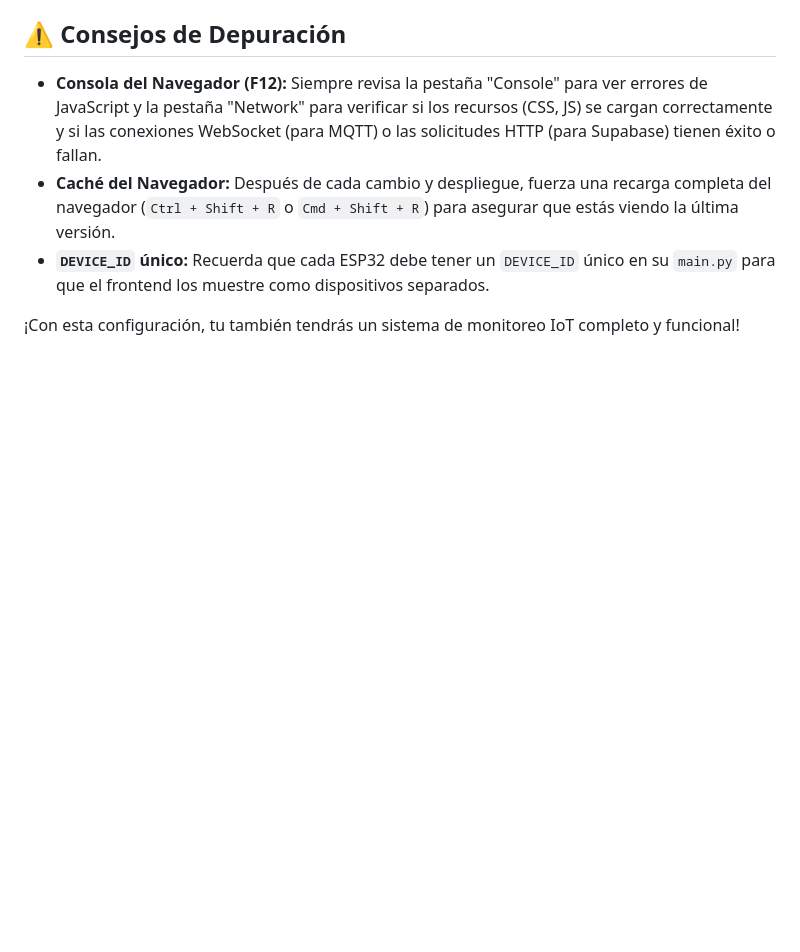
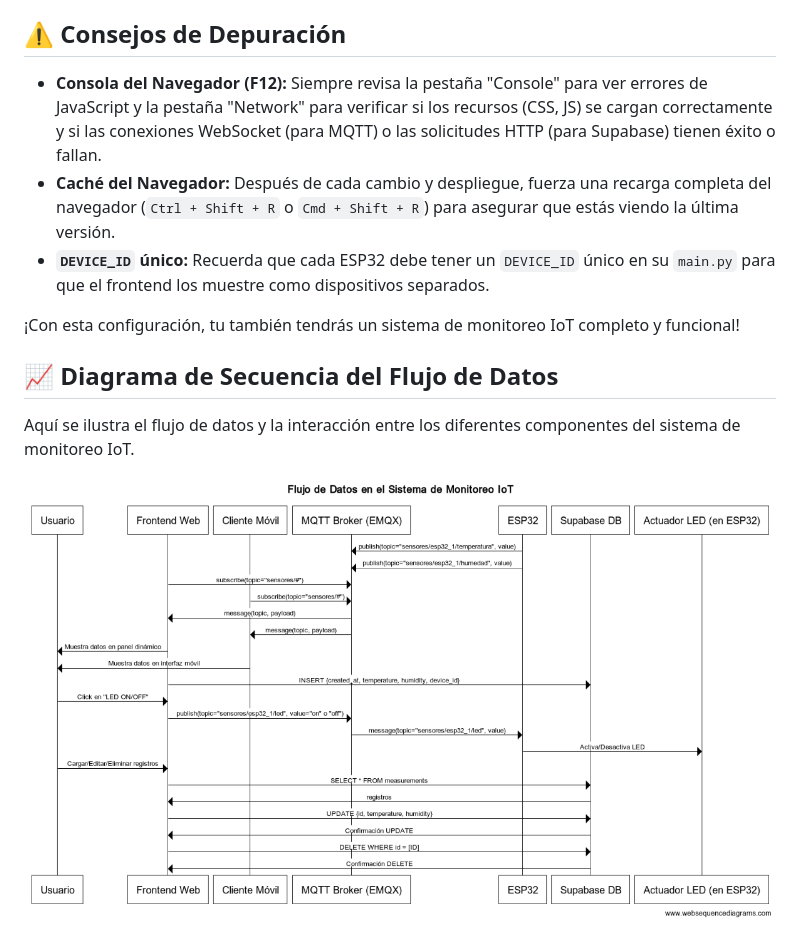
Before and after one commit to eggr7/iot-mqtt-web-mobile, a Markdown page: README.md, the part around the change. Drawn GitHub-style; pictures changed too: images/flujo_iot.png (added); blank space fills up the shorter version.

Commit message:
Add sequence flow diagram to README.md for IoT monitoring system

```diff
--- a/README.md
+++ b/README.md
@@ -119,3 +119,9 @@ Este proyecto integral demuestra una solución completa de monitoreo de disposit
 * **`DEVICE_ID` único:** Recuerda que cada ESP32 debe tener un `DEVICE_ID` único en su `main.py` para que el frontend los muestre como dispositivos separados.
 
 ¡Con esta configuración, tu también tendrás un sistema de monitoreo IoT completo y funcional!
+
+## 📈 Diagrama de Secuencia del Flujo de Datos
+
+Aquí se ilustra el flujo de datos y la interacción entre los diferentes componentes del sistema de monitoreo IoT.
+
+![Diagrama de Flujo del Sistema IoT](images/flujo_iot.png)
```
